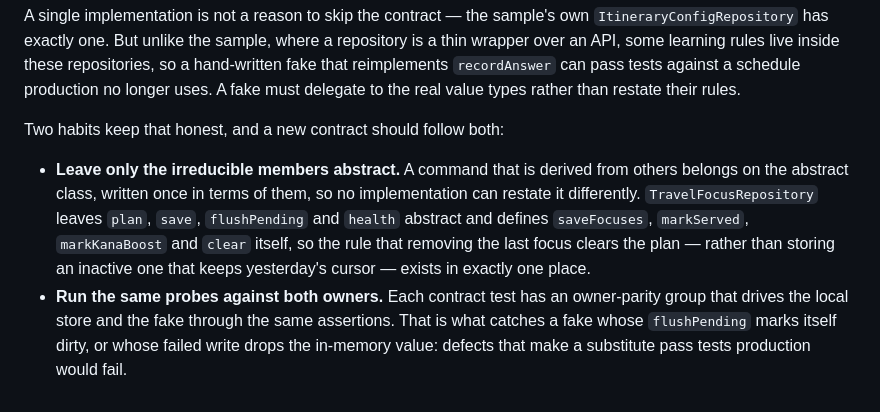
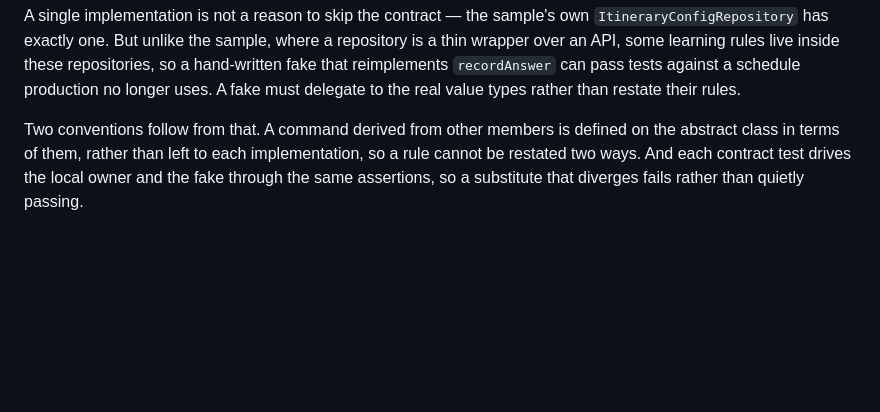
Before and after one commit to Koopa0/Kotonoha, a Markdown page: ARCHITECTURE.md, the part around the change. GitHub-like rendering; blank space fills up the shorter version.

Commit message:
docs: keep the contract conventions, drop the worked example
The architecture document records conventions, not a tour of the code that
currently follows them. The repository-contract section listed
TravelFocusRepository's abstract and derived members by name and named two
specific fake defects; both age with the next refactor and neither adds a
rule a contributor could not infer from the convention itself.

Same disposition the owner asked for on #173: the rule stays in the
document, the worked detail does not. Both conventions survive in one
paragraph — a derived command is defined on the abstract class, and a
contract test drives the local owner and the fake through the same
assertions.

No behaviour change. Format, license headers and whitespace pass; the
architecture guards and the travel contract tests stay green at 29.

```diff
--- a/ARCHITECTURE.md
+++ b/ARCHITECTURE.md
@@ -240,17 +240,8 @@ these repositories, so a hand-written fake that reimplements `recordAnswer`
 can pass tests against a schedule production no longer uses. A fake must
 delegate to the real value types rather than restate their rules.
 
-Two habits keep that honest, and a new contract should follow both:
-
-- **Leave only the irreducible members abstract.** A command that is derived
-  from others belongs on the abstract class, written once in terms of them,
-  so no implementation can restate it differently. `TravelFocusRepository`
-  leaves `plan`, `save`, `flushPending` and `health` abstract and defines
-  `saveFocuses`, `markServed`, `markKanaBoost` and `clear` itself, so the
-  rule that removing the last focus clears the plan — rather than storing an
-  inactive one that keeps yesterday's cursor — exists in exactly one place.
-- **Run the same probes against both owners.** Each contract test has an
-  owner-parity group that drives the local store and the fake through the
-  same assertions. That is what catches a fake whose `flushPending` marks
-  itself dirty, or whose failed write drops the in-memory value: defects
-  that make a substitute pass tests production would fail.
+Two conventions follow from that. A command derived from other members is
+defined on the abstract class in terms of them, rather than left to each
+implementation, so a rule cannot be restated two ways. And each contract
+test drives the local owner and the fake through the same assertions, so a
+substitute that diverges fails rather than quietly passing.
```
